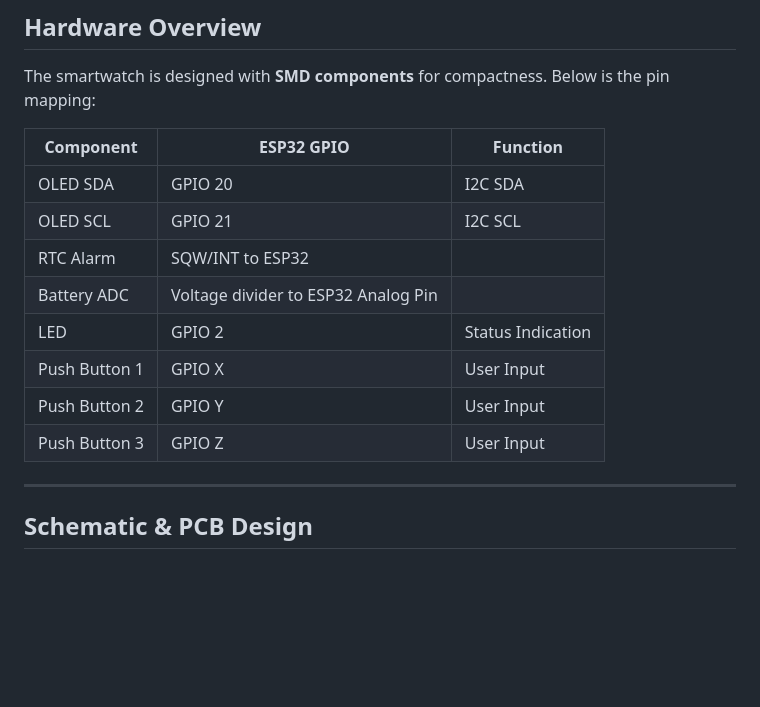
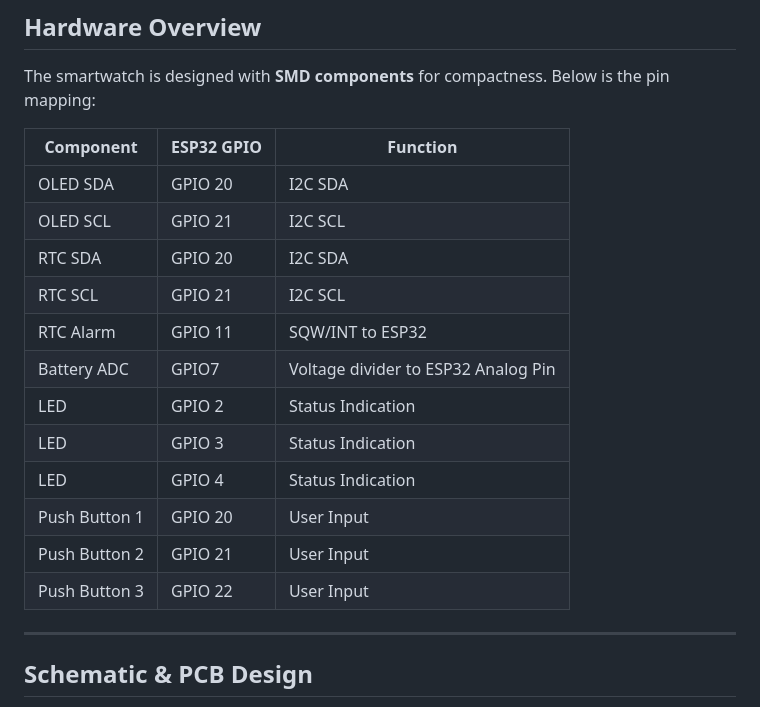
Before and after one commit to nithinmathewjoji/Schrodinger-Clock-PCB-Watch-, a Markdown page: README.md, the part around the change. Rendered like a GitHub page; blank space fills up the shorter version.

```diff
--- a/README.md
+++ b/README.md
@@ -56,12 +56,17 @@ The smartwatch is designed with **SMD components** for compactness. Below is the
 |------------|------------|----------|
 | OLED SDA   | GPIO 20   | I2C SDA  |
 | OLED SCL   | GPIO 21   | I2C SCL  |
-| RTC Alarm  | SQW/INT to ESP32 |
-| Battery ADC | Voltage divider to ESP32 Analog Pin |
+| RTC SDA   | GPIO 20   | I2C SDA  |
+| RTC SCL   | GPIO 21   | I2C SCL  |
+| RTC Alarm  | GPIO 11 | SQW/INT to ESP32 |
+| Battery ADC | GPIO7 | Voltage divider to ESP32 Analog Pin |
 | LED        | GPIO 2    | Status Indication |
-| Push Button 1 | GPIO X  | User Input |
-| Push Button 2 | GPIO Y  | User Input |
-| Push Button 3 | GPIO Z  | User Input |
+| LED        | GPIO 3    | Status Indication |
+| LED        | GPIO 4    | Status Indication |
+| Push Button 1 | GPIO 20  | User Input |
+| Push Button 2 | GPIO 21 | User Input |
+| Push Button 3 | GPIO 22  | User Input |
+
 
 ---
 
```
